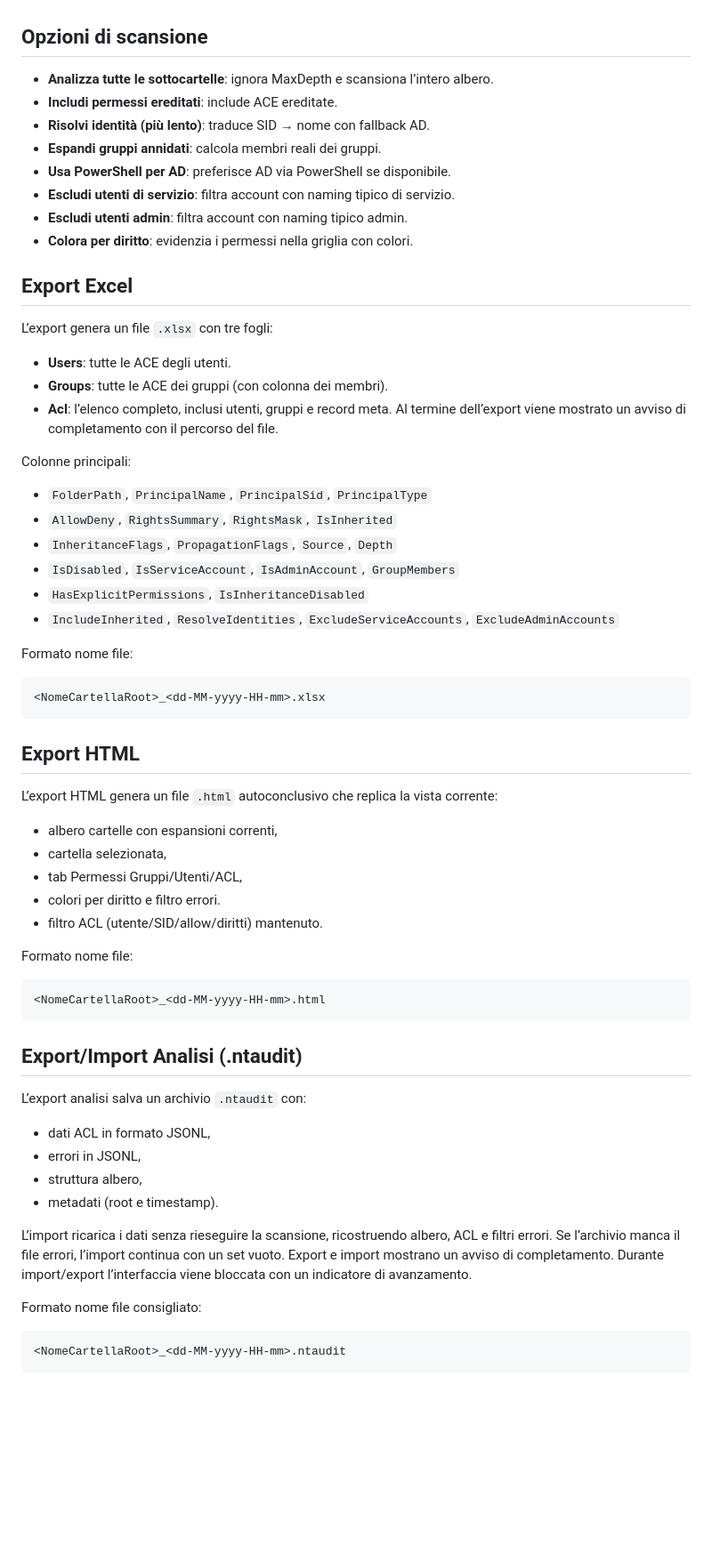
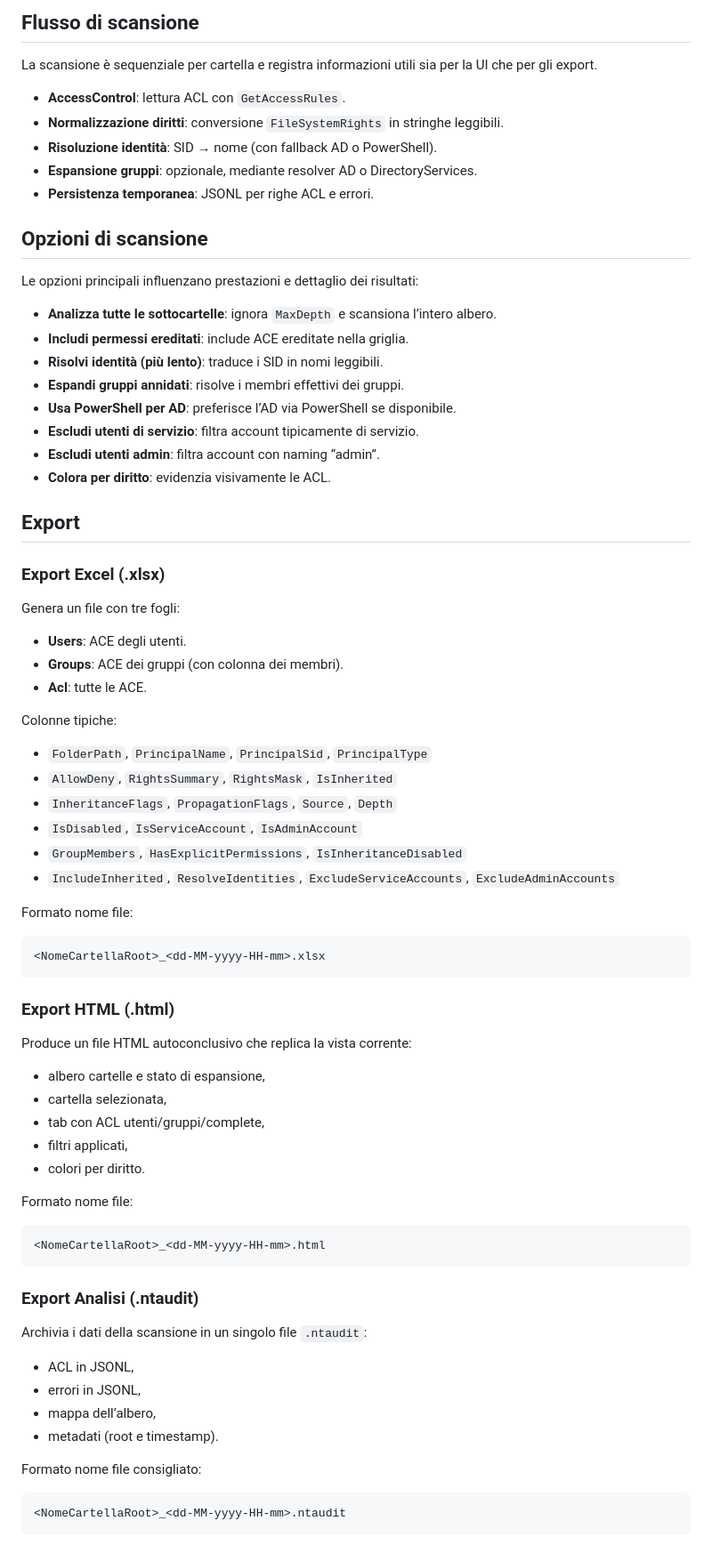
Before and after one commit to dennidalpos/OnlyRights, a Markdown page: README.md, the part around one of its changes. Shown at 89% size. Drawn GitHub-style; blank space fills up the shorter version.

````diff
--- a/README.md
+++ b/README.md
@@ -40,59 +70,78 @@ NTFS Audit esegue una scansione delle ACL delle cartelle partendo da una root. D
+## Flusso di scansione
+
+La scansione è sequenziale per cartella e registra informazioni utili sia per la UI che per gli export.
+
+- **AccessControl**: lettura ACL con `GetAccessRules`.
+- **Normalizzazione diritti**: conversione `FileSystemRights` in stringhe leggibili.
+- **Risoluzione identità**: SID → nome (con fallback AD o PowerShell).
+- **Espansione gruppi**: opzionale, mediante resolver AD o DirectoryServices.
+- **Persistenza temporanea**: JSONL per righe ACL e errori.
 
 ## Opzioni di scansione
-- **Analizza tutte le sottocartelle**: ignora MaxDepth e scansiona l’intero albero.
-- **Includi permessi ereditati**: include ACE ereditate.
-- **Risolvi identità (più lento)**: traduce SID → nome con fallback AD.
-- **Espandi gruppi annidati**: calcola membri reali dei gruppi.
-- **Usa PowerShell per AD**: preferisce AD via PowerShell se disponibile.
-- **Escludi utenti di servizio**: filtra account con naming tipico di servizio.
-- **Escludi utenti admin**: filtra account con naming tipico admin.
-- **Colora per diritto**: evidenzia i permessi nella griglia con colori.
 
-## Export Excel
-L’export genera un file `.xlsx` con tre fogli:
-- **Users**: tutte le ACE degli utenti.
-- **Groups**: tutte le ACE dei gruppi (con colonna dei membri).
-- **Acl**: l’elenco completo, inclusi utenti, gruppi e record meta.
-Al termine dell’export viene mostrato un avviso di completamento con il percorso del file.
+Le opzioni principali influenzano prestazioni e dettaglio dei risultati:
 
-Colonne principali:
+- **Analizza tutte le sottocartelle**: ignora `MaxDepth` e scansiona l’intero albero.
+- **Includi permessi ereditati**: include ACE ereditate nella griglia.
+- **Risolvi identità (più lento)**: traduce i SID in nomi leggibili.
+- **Espandi gruppi annidati**: risolve i membri effettivi dei gruppi.
+- **Usa PowerShell per AD**: preferisce l’AD via PowerShell se disponibile.
+- **Escludi utenti di servizio**: filtra account tipicamente di servizio.
+- **Escludi utenti admin**: filtra account con naming “admin”.
+- **Colora per diritto**: evidenzia visivamente le ACL.
+
+## Export
+
+### Export Excel (.xlsx)
+
+Genera un file con tre fogli:
+
+- **Users**: ACE degli utenti.
+- **Groups**: ACE dei gruppi (con colonna dei membri).
+- **Acl**: tutte le ACE.
+
+Colonne tipiche:
+
 - `FolderPath`, `PrincipalName`, `PrincipalSid`, `PrincipalType`
 - `AllowDeny`, `RightsSummary`, `RightsMask`, `IsInherited`
 - `InheritanceFlags`, `PropagationFlags`, `Source`, `Depth`
-- `IsDisabled`, `IsServiceAccount`, `IsAdminAccount`, `GroupMembers`
-- `HasExplicitPermissions`, `IsInheritanceDisabled`
+- `IsDisabled`, `IsServiceAccount`, `IsAdminAccount`
+- `GroupMembers`, `HasExplicitPermissions`, `IsInheritanceDisabled`
 - `IncludeInherited`, `ResolveIdentities`, `ExcludeServiceAccounts`, `ExcludeAdminAccounts`
 
 Formato nome file:
+
 ```
 <NomeCartellaRoot>_<dd-MM-yyyy-HH-mm>.xlsx
 ```
 
-## Export HTML
-L’export HTML genera un file `.html` autoconclusivo che replica la vista corrente:
-- albero cartelle con espansioni correnti,
+### Export HTML (.html)
+
+Produce un file HTML autoconclusivo che replica la vista corrente:
+
+- albero cartelle e stato di espansione,
 - cartella selezionata,
-- tab Permessi Gruppi/Utenti/ACL,
-- colori per diritto e filtro errori.
-- filtro ACL (utente/SID/allow/diritti) mantenuto.
+- tab con ACL utenti/gruppi/complete,
+- filtri applicati,
+- colori per diritto.
 
 Formato nome file:
+
 ```
 <NomeCartellaRoot>_<dd-MM-yyyy-HH-mm>.html
 ```
 
-## Export/Import Analisi (.ntaudit)
-L’export analisi salva un archivio `.ntaudit` con:
-- dati ACL in formato JSONL,
+### Export Analisi (.ntaudit)
+
+Archivia i dati della scansione in un singolo file `.ntaudit`:
+
+- ACL in JSONL,
 - errori in JSONL,
-- struttura albero,
+- mappa dell’albero,
 - metadati (root e timestamp).
 
-L’import ricarica i dati senza rieseguire la scansione, ricostruendo albero, ACL e filtri errori. Se l’archivio manca il file errori, l’import continua con un set vuoto.
-Export e import mostrano un avviso di completamento.
-Durante import/export l’interfaccia viene bloccata con un indicatore di avanzamento.
+Formato nome file consigliato:
 
-Formato nome file consigliato:
 ```
 <NomeCartellaRoot>_<dd-MM-yyyy-HH-mm>.ntaudit
 ```
````
Also changed, not shown: other parts of README.md (+108 -57 lines).
